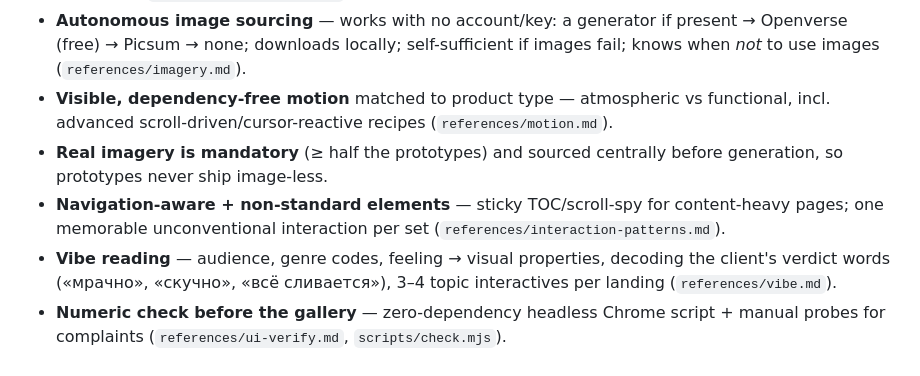
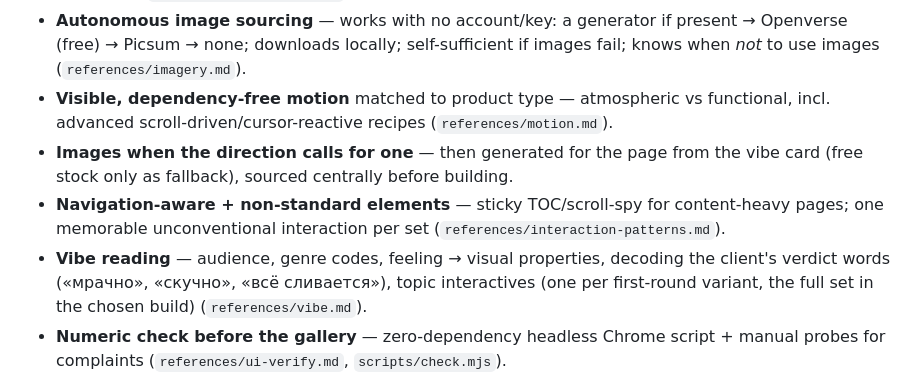
Before and after one commit to GuruDevvv/my-claude-skills, a Markdown page: mine/design-first/README.md, the part around the change. GitHub-like rendering.

Commit message:
design-first README: картинки и интерактивы как в скилле
Co-Authored-By: Claude Opus 5.5 <noreply@anthropic.com>

```diff
--- a/mine/design-first/README.md
+++ b/mine/design-first/README.md
@@ -30,9 +30,9 @@ Two principles:
 - **Cyrillic safety gate** — verified distinctive RU font pool + a one-line checker; RU vs Latin font branching (`references/typography.md`).
 - **Autonomous image sourcing** — works with no account/key: a generator if present → Openverse (free) → Picsum → none; downloads locally; self-sufficient if images fail; knows when *not* to use images (`references/imagery.md`).
 - **Visible, dependency-free motion** matched to product type — atmospheric vs functional, incl. advanced scroll-driven/cursor-reactive recipes (`references/motion.md`).
-- **Real imagery is mandatory** (≥ half the prototypes) and sourced centrally before generation, so prototypes never ship image-less.
+- **Images when the direction calls for one** — then generated for the page from the vibe card (free stock only as fallback), sourced centrally before building.
 - **Navigation-aware + non-standard elements** — sticky TOC/scroll-spy for content-heavy pages; one memorable unconventional interaction per set (`references/interaction-patterns.md`).
-- **Vibe reading** — audience, genre codes, feeling → visual properties, decoding the client's verdict words («мрачно», «скучно», «всё сливается»), 3–4 topic interactives per landing (`references/vibe.md`).
+- **Vibe reading** — audience, genre codes, feeling → visual properties, decoding the client's verdict words («мрачно», «скучно», «всё сливается»), topic interactives (one per first-round variant, the full set in the chosen build) (`references/vibe.md`).
 - **Numeric check before the gallery** — zero-dependency headless Chrome script + manual probes for complaints (`references/ui-verify.md`, `scripts/check.mjs`).
 - **WOW-gate** — creative quality gates, not just technical checks.
 - **Feel pass** — after the final winner is built into real code, a default polish step applies 16 micro-detail rules (concentric radius, optical alignment, interruptible animation, tabular numbers, image outlines, scale-on-press…) and reports Before/After (`references/feel-polish.md`). Skippable with "skip polish".
```
